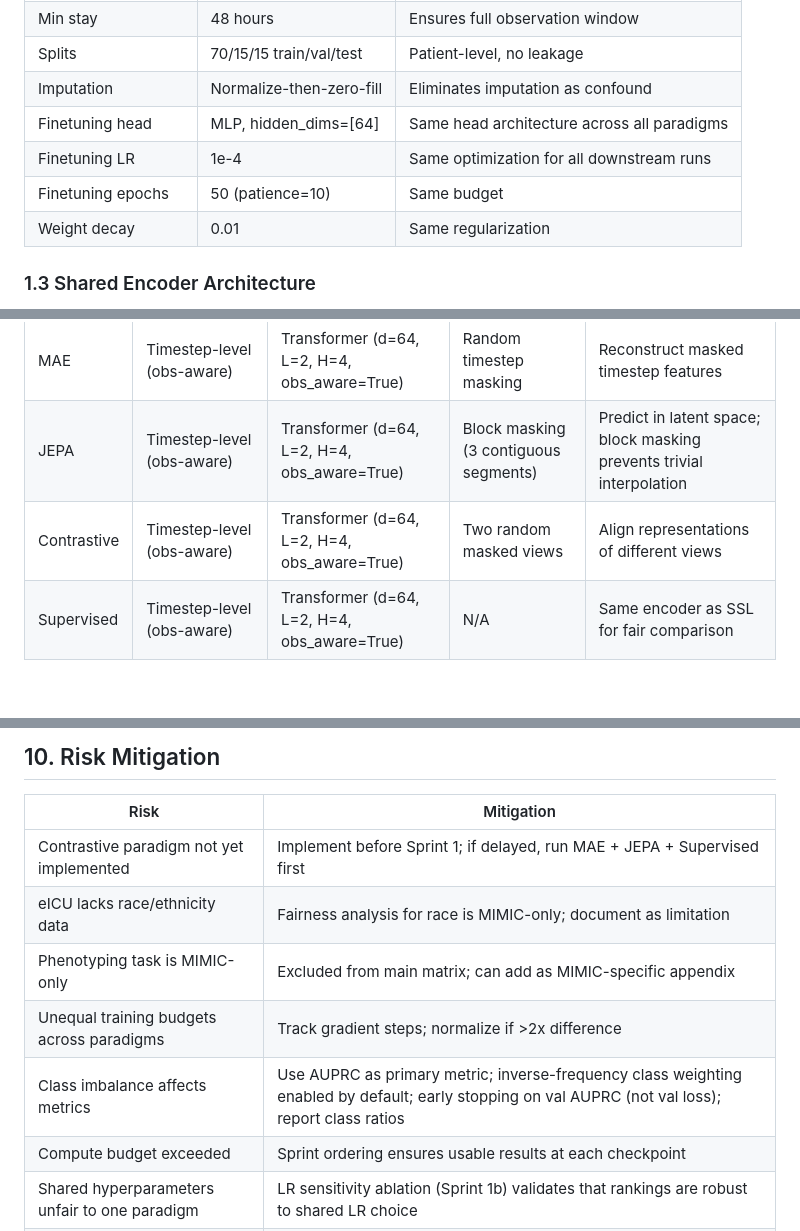
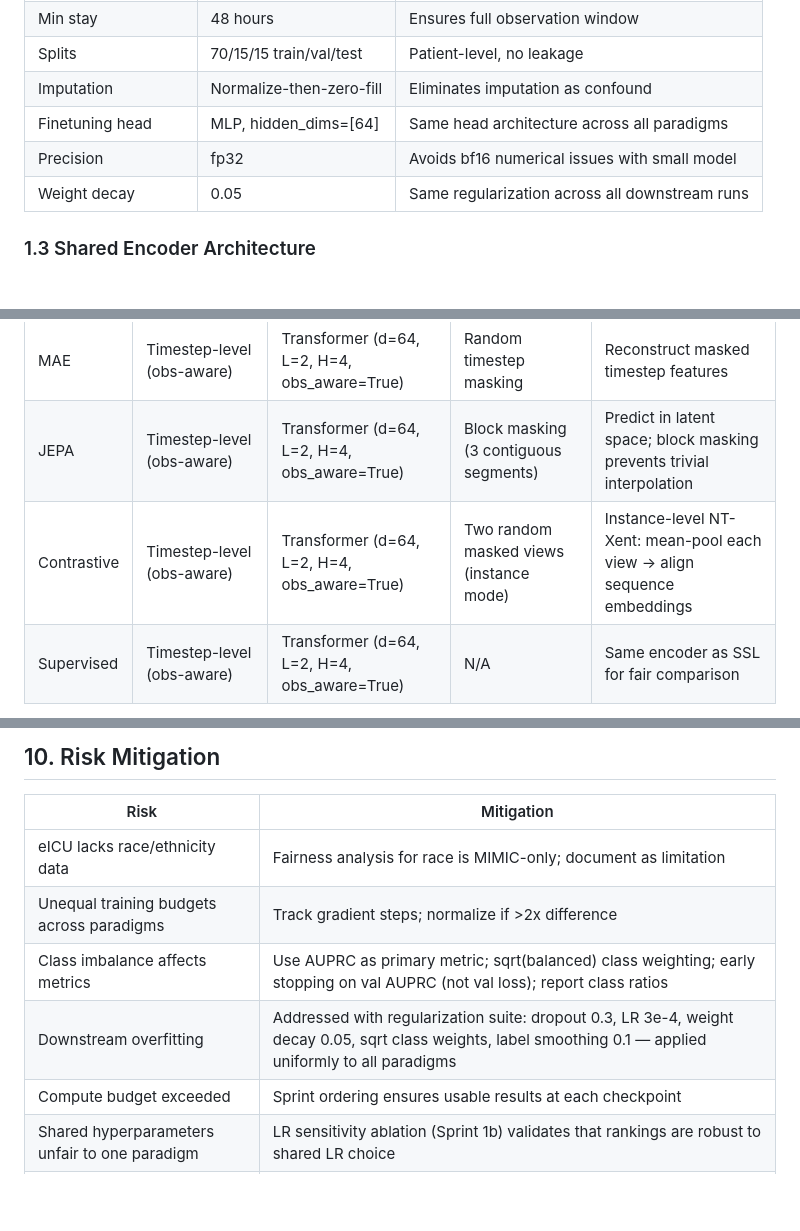
Before and after one commit to hannesill/SLICES, a Markdown page: docs/EXPERIMENT_PLAN.md, 3 parts joined by grey strips. Rendered like a GitHub page; blank space fills up the shorter version.

```diff
--- a/docs/EXPERIMENT_PLAN.md
+++ b/docs/EXPERIMENT_PLAN.md
@@ -34,9 +34,8 @@ Secondary questions addressed through ablations:
 | Splits | 70/15/15 train/val/test | Patient-level, no leakage |
 | Imputation | Normalize-then-zero-fill | Eliminates imputation as confound |
 | Finetuning head | MLP, hidden_dims=[64] | Same head architecture across all paradigms |
-| Finetuning LR | 1e-4 | Same optimization for all downstream runs |
-| Finetuning epochs | 50 (patience=10) | Same budget |
-| Weight decay | 0.01 | Same regularization |
+| Precision | fp32 | Avoids bf16 numerical issues with small model |
+| Weight decay | 0.05 | Same regularization across all downstream runs |
 
 ### 1.3 Shared Encoder Architecture
 
@@ -46,7 +45,7 @@ All three SSL paradigms share the same encoder architecture, removing tokenizati
 |----------|-------------|---------|---------|-----------|
 | MAE | Timestep-level (obs-aware) | Transformer (d=64, L=2, H=4, obs_aware=True) | Random timestep masking | Reconstruct masked timestep features |
 | JEPA | Timestep-level (obs-aware) | Transformer (d=64, L=2, H=4, obs_aware=True) | Block masking (3 contiguous segments) | Predict in latent space; block masking prevents trivial interpolation |
-| Contrastive | Timestep-level (obs-aware) | Transformer (d=64, L=2, H=4, obs_aware=True) | Two random masked views | Align representations of different views |
+| Contrastive | Timestep-level (obs-aware) | Transformer (d=64, L=2, H=4, obs_aware=True) | Two random masked views (instance mode) | Instance-level NT-Xent: mean-pool each view → align sequence embeddings |
 | Supervised | Timestep-level (obs-aware) | Transformer (d=64, L=2, H=4, obs_aware=True) | N/A | Same encoder as SSL for fair comparison |
 
 **Obs-aware tokenization**: Each timestep token is produced by an MLP projection of `concat(values, obs_mask)` → `d_model`. This encodes both the observed values and the missingness pattern, avoiding the "mostly zeros" problem of naively feeding sparse timestep vectors through a linear projection. With ~22 observed features per timestep on average, the MLP maps ~44 non-zero inputs (22 values + 22 mask bits) to 64-dim tokens — no information bottleneck.
@@ -466,11 +476,10 @@ Examples:
 
 | Risk | Mitigation |
 |------|-----------|
-| Contrastive paradigm not yet implemented | Implement before Sprint 1; if delayed, run MAE + JEPA + Supervised first |
 | eICU lacks race/ethnicity data | Fairness analysis for race is MIMIC-only; document as limitation |
-| Phenotyping task is MIMIC-only | Excluded from main matrix; can add as MIMIC-specific appendix |
 | Unequal training budgets across paradigms | Track gradient steps; normalize if >2x difference |
-| Class imbalance affects metrics | Use AUPRC as primary metric; inverse-frequency class weighting enabled by default; early stopping on val AUPRC (not val loss); report class ratios |
+| Class imbalance affects metrics | Use AUPRC as primary metric; sqrt(balanced) class weighting; early stopping on val AUPRC (not val loss); report class ratios |
+| Downstream overfitting | Addressed with regularization suite: dropout 0.3, LR 3e-4, weight decay 0.05, sqrt class weights, label smoothing 0.1 — applied uniformly to all paradigms |
 | Compute budget exceeded | Sprint ordering ensures usable results at each checkpoint |
 | Shared hyperparameters unfair to one paradigm | LR sensitivity ablation (Sprint 1b) validates that rankings are robust to shared LR choice |
 | Reviewer requests 5 seeds | Add 2 seeds only to contested comparisons (minor revision) |
```
Also changed, not shown: other parts of docs/EXPERIMENT_PLAN.md (+22 -11 lines).
